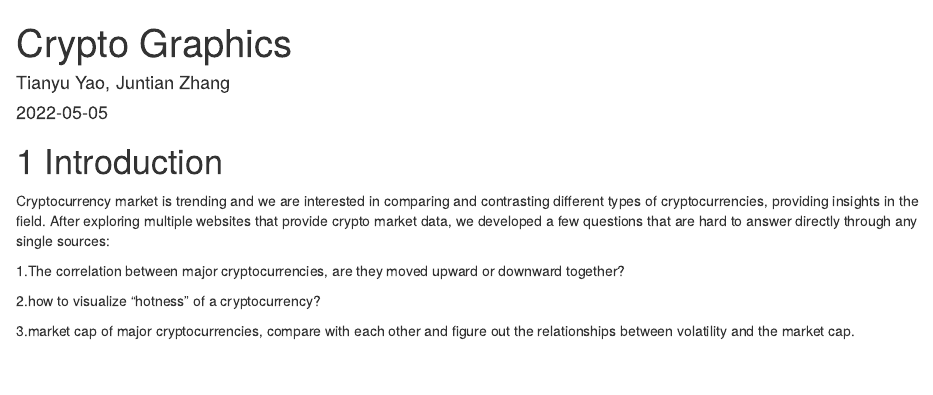
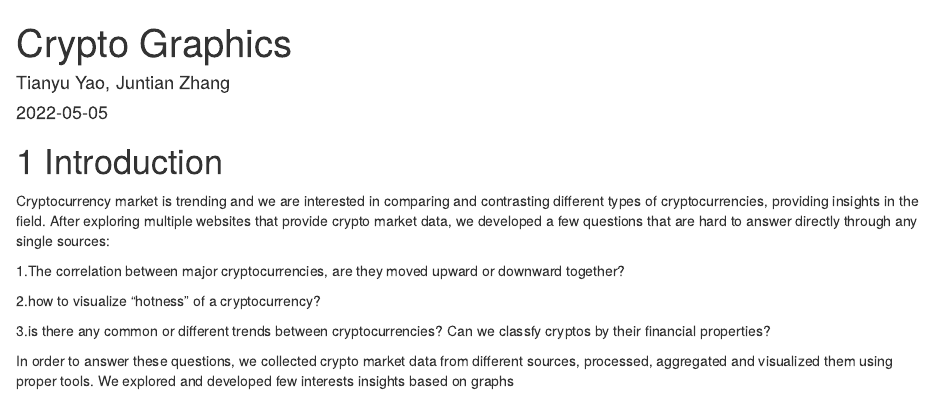
Before and after one commit to ytyky/CryptoGraphics, an R Markdown document (index.Rmd): the page in a window 1100 px wide, from its top. Rendered offline with R 4.5, knitr and Pandoc, with nearby package versions; drawn as R Markdown's standard HTML page in place of the format the file asks for.

Commit message:
rephase questions

```diff
--- a/index.Rmd
+++ b/index.Rmd
@@ -13,4 +13,6 @@ Cryptocurrency market is trending and we are interested in comparing and contras
 
 2.how to visualize “hotness” of a cryptocurrency?
 
-3.market cap of major cryptocurrencies, compare with each other and figure out the relationships between volatility and the market cap.
+3.is there any common or different trends between cryptocurrencies? Can we classfy cryptos by their financial properties?
+
+In order to answer these questions, we collected crypto market data from different sources, processed, aggregated and visualized them using proper tools. We explored and developed few interests insights based on graphs
```
